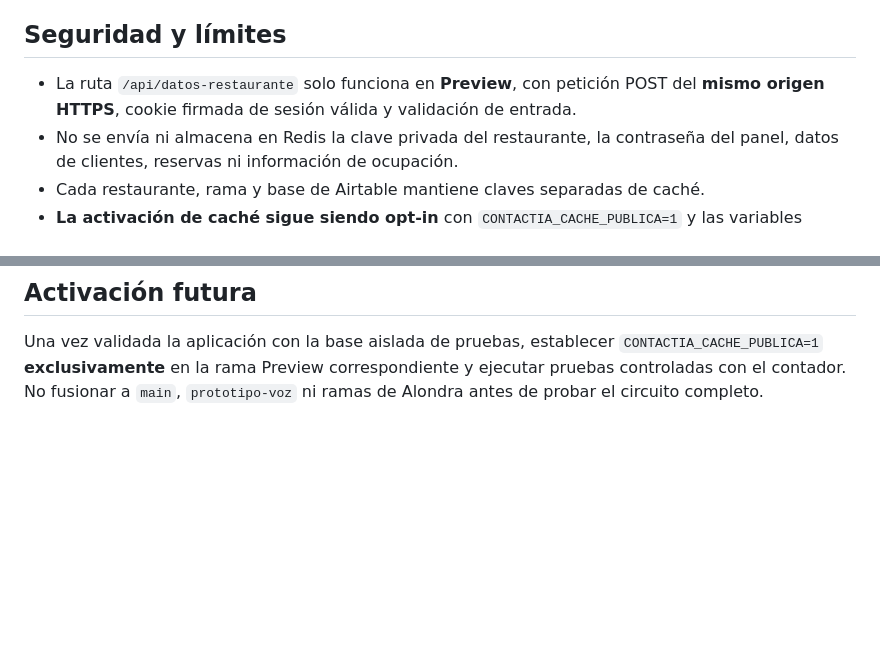
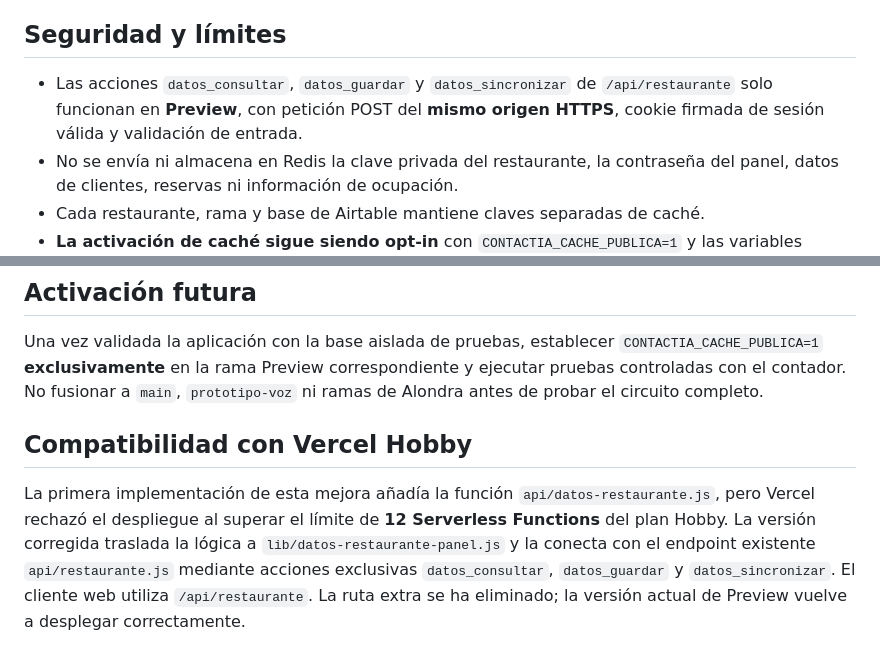
Before and after one commit to luisangelantequera-wq/agente-restaurante, a Markdown page: docs/panel-sincronizar-cache-publica.md, 2 parts joined by grey strips. Rendered like a GitHub page; blank space fills up the shorter version.

Commit message:
Document existing API router reuse to respect the 12-function Vercel Hobby limit

```diff
--- a/docs/panel-sincronizar-cache-publica.md
+++ b/docs/panel-sincronizar-cache-publica.md
@@ -19,7 +19,7 @@ La rama `panel-sincronizar-cache-publica` añade un editor de **nombre y teléfo
 
 ## Seguridad y límites
 
-- La ruta `/api/datos-restaurante` solo funciona en **Preview**, con petición POST del **mismo origen HTTPS**, cookie firmada de sesión válida y validación de entrada.
+- Las acciones `datos_consultar`, `datos_guardar` y `datos_sincronizar` de `/api/restaurante` solo funcionan en **Preview**, con petición POST del **mismo origen HTTPS**, cookie firmada de sesión válida y validación de entrada.
 - No se envía ni almacena en Redis la clave privada del restaurante, la contraseña del panel, datos de clientes, reservas ni información de ocupación.
 - Cada restaurante, rama y base de Airtable mantiene claves separadas de caché.
 - **La activación de caché sigue siendo opt-in** con `CONTACTIA_CACHE_PUBLICA=1` y las variables Upstash. Sin ella, el editor permite guardar en Airtable pero indica que la memoria experimental no está activa.
@@ -46,3 +46,7 @@ La rama `panel-sincronizar-cache-publica` añade un editor de **nombre y teléfo
 ## Activación futura
 
 Una vez validada la aplicación con la base aislada de pruebas, establecer `CONTACTIA_CACHE_PUBLICA=1` **exclusivamente** en la rama Preview correspondiente y ejecutar pruebas controladas con el contador. No fusionar a `main`, `prototipo-voz` ni ramas de Alondra antes de probar el circuito completo.
+
+## Compatibilidad con Vercel Hobby
+
+La primera implementación de esta mejora añadía la función `api/datos-restaurante.js`, pero Vercel rechazó el despliegue al superar el límite de **12 Serverless Functions** del plan Hobby. La versión corregida traslada la lógica a `lib/datos-restaurante-panel.js` y la conecta con el endpoint existente `api/restaurante.js` mediante acciones exclusivas `datos_consultar`, `datos_guardar` y `datos_sincronizar`. El cliente web utiliza `/api/restaurante`. La ruta extra se ha eliminado; la versión actual de Preview vuelve a desplegar correctamente.
```
